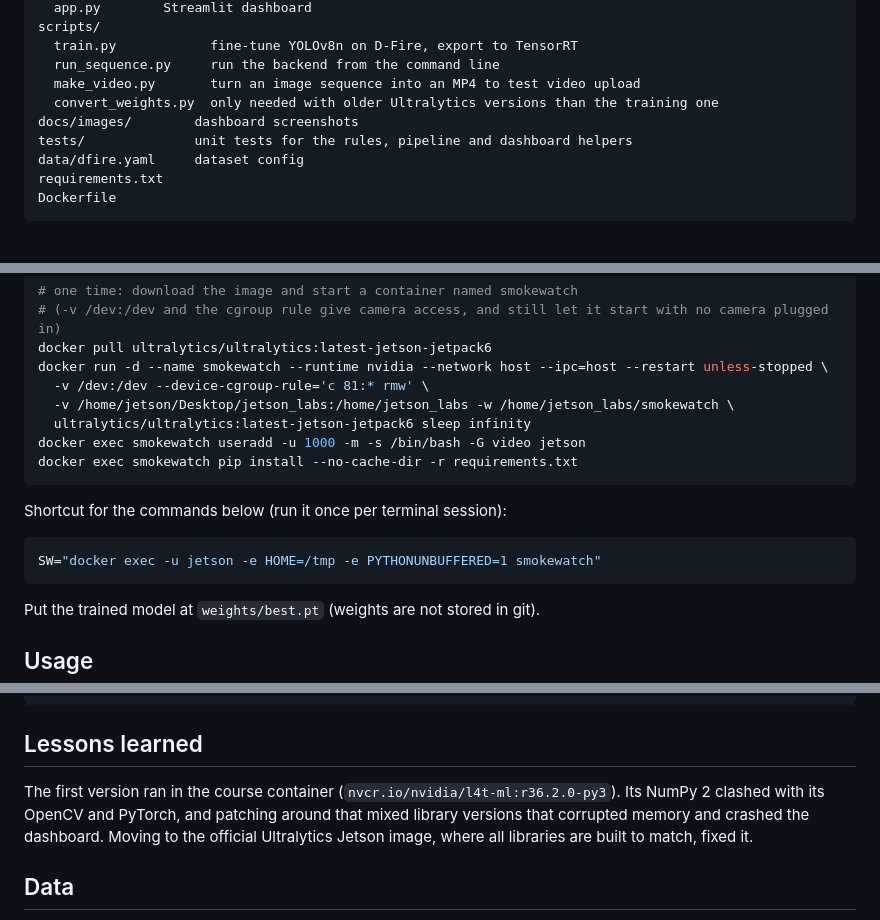
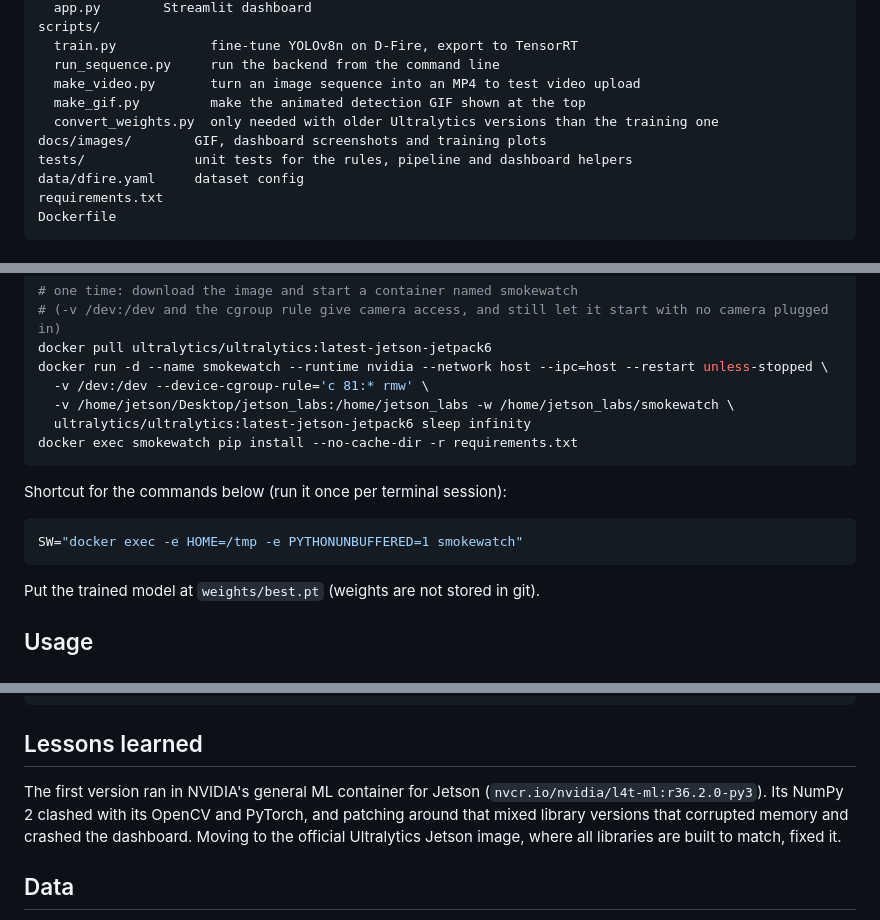
Before and after one commit to Kenil-Nakrani/smokewatch, a Markdown page: README.md, 3 parts joined by grey strips. Drawn GitHub-style.

````diff
--- a/README.md
+++ b/README.md
@@ -29,8 +31,9 @@ scripts/
   train.py            fine-tune YOLOv8n on D-Fire, export to TensorRT
   run_sequence.py     run the backend from the command line
   make_video.py       turn an image sequence into an MP4 to test video upload
+  make_gif.py         make the animated detection GIF shown at the top
   convert_weights.py  only needed with older Ultralytics versions than the training one
-docs/images/        dashboard screenshots
+docs/images/        GIF, dashboard screenshots and training plots
 tests/              unit tests for the rules, pipeline and dashboard helpers
 data/dfire.yaml     dataset config
 requirements.txt
@@ -64,14 +67,13 @@ docker run -d --name smokewatch --runtime nvidia --network host --ipc=host --res
   -v /dev:/dev --device-cgroup-rule='c 81:* rmw' \
   -v /home/jetson/Desktop/jetson_labs:/home/jetson_labs -w /home/jetson_labs/smokewatch \
   ultralytics/ultralytics:latest-jetson-jetpack6 sleep infinity
-docker exec smokewatch useradd -u 1000 -m -s /bin/bash -G video jetson
 docker exec smokewatch pip install --no-cache-dir -r requirements.txt
 ```
 
 Shortcut for the commands below (run it once per terminal session):
 
 ```bash
-SW="docker exec -u jetson -e HOME=/tmp -e PYTHONUNBUFFERED=1 smokewatch"
+SW="docker exec -e HOME=/tmp -e PYTHONUNBUFFERED=1 smokewatch"
 ```
 
 Put the trained model at `weights/best.pt` (weights are not stored in git).
@@ -152,7 +162,7 @@ wget -q -r -l1 -np -nd -A jpg https://cdn.hpwren.ucsd.edu/HPWREN-FIgLib-Data/201
 
 ## Lessons learned
 
-The first version ran in the course container (`nvcr.io/nvidia/l4t-ml:r36.2.0-py3`). Its NumPy 2
+The first version ran in NVIDIA's general ML container for Jetson (`nvcr.io/nvidia/l4t-ml:r36.2.0-py3`). Its NumPy 2
 clashed with its OpenCV and PyTorch, and patching around that mixed library versions that
 corrupted memory and crashed the dashboard. Moving to the official Ultralytics Jetson image,
 where all libraries are built to match, fixed it.
````
Also changed, not shown: other parts of README.md (+11 -1 lines), docs/images/confusion_matrix.png (added), docs/images/training_results.png (added), 2 other files.
